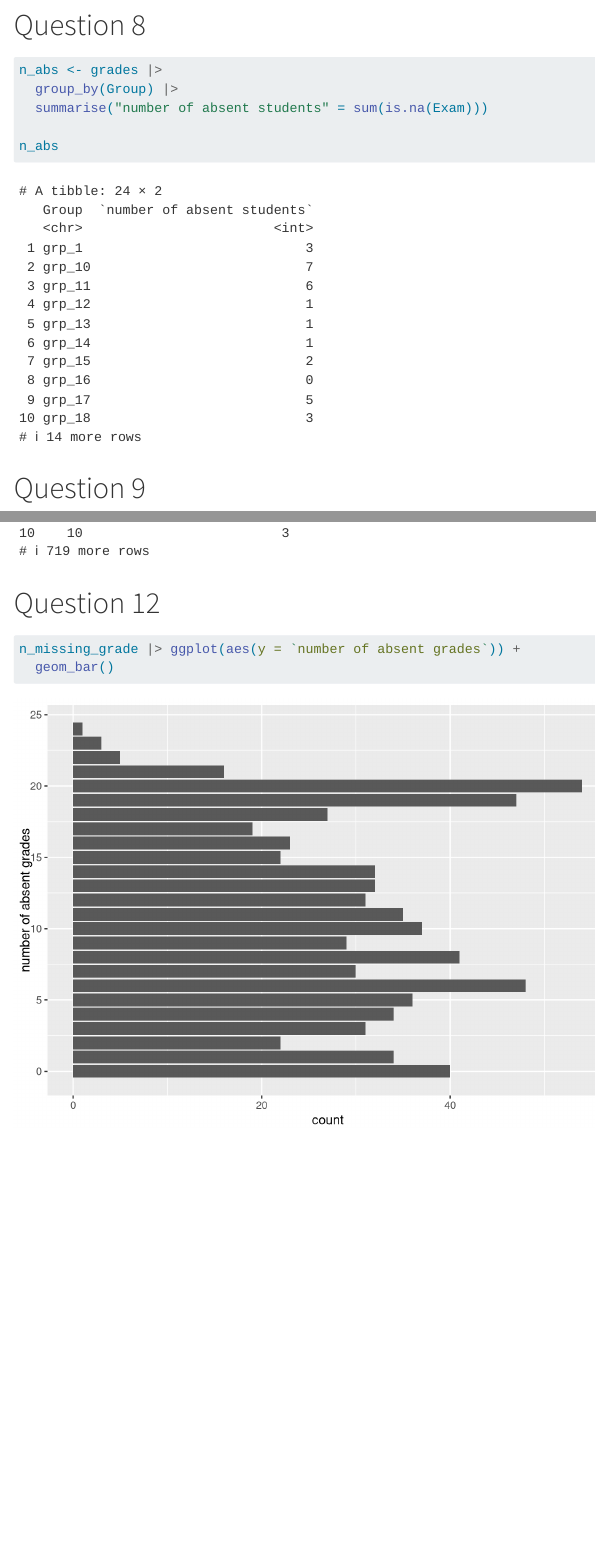
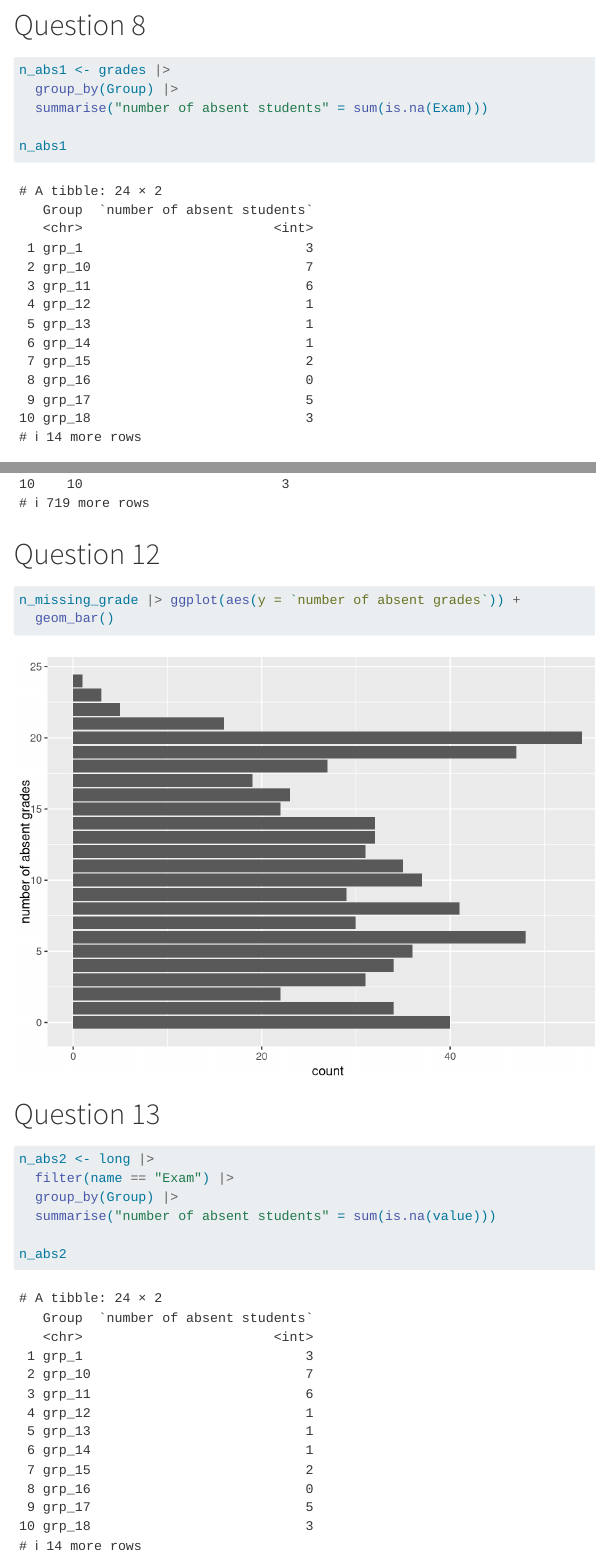
Before and after one commit to wuyuntong/r-101-grade-analysis, a Quarto document (lab.qmd): the page in a window 1100 px wide, from 4730 px down, and a second part further down, joined at a grey line. Rendered offline with R 4.5, knitr and Pandoc in place of Quarto, with nearby package versions; some code elsewhere in the file could not run offline; long lines of code are wrapped.

````diff
--- a/lab.qmd
+++ b/lab.qmd
@@ -81,11 +81,11 @@
 # Question 8
 
 ```{r}
-n_abs <- grades |>
+n_abs1 <- grades |>
   group_by(Group) |>
   summarise("number of absent students" = sum(is.na(Exam)))
 
-n_abs
+n_abs1
 ```
 
 # Question 9
@@ -118,3 +116,14 @@
 n_missing_grade |> ggplot(aes(y = `number of absent grades`)) +
   geom_bar()
 ```
+
+
+# Question 13
+```{r}
+n_abs2 <- long |>
+  filter(name == "Exam") |>
+  group_by(Group) |>
+  summarise("number of absent students" = sum(is.na(value)))
+
+n_abs2
+```
````
Also changed, not shown: lab.qmd (2 more changed lines).
